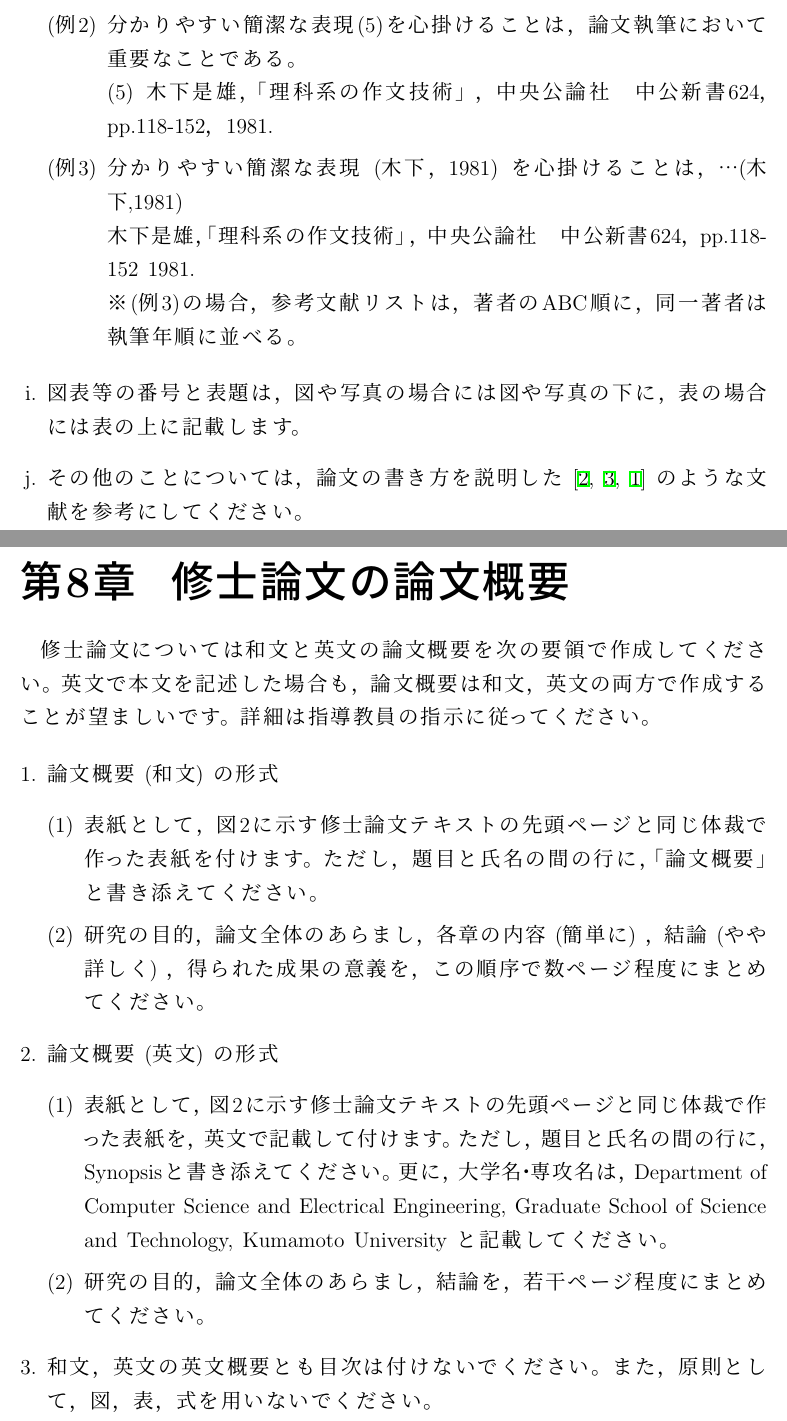
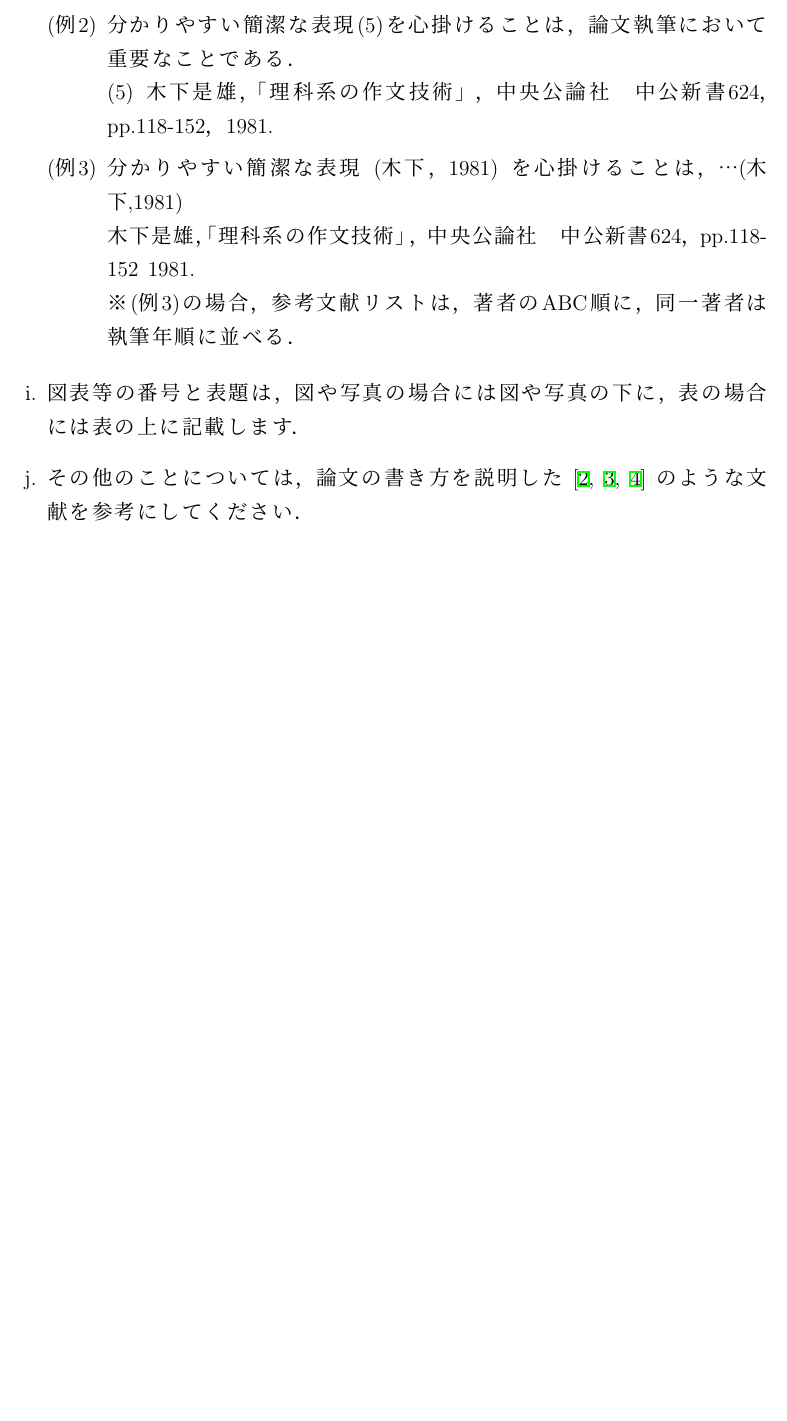
Before and after one commit to yuki2023-kenkyu/templates, a LaTeX thesis (thesis_template/main.tex): two parts of pages 10 and 11 of 13 before the commit and part of page 10 of 12 after it, the two joined at a grey line, cut so that both start at the same text, the shorter picture padded with empty space. The pictures show the PDF file thesis_template/main.pdf that the author committed with the source.

Commit message:
参考文献および注意事項などを一部修正

```diff
--- a/thesis_template/main.tex
+++ b/thesis_template/main.tex
@@ -57,7 +57,7 @@
 \chapter{序論}
 \pagenumbering{arabic} % 絶対必要です．最初の章にのみ記述します．
 
-卒業論文・修士論文は，みなさんのこれまでの研究の成果をまとめて報告し，みなさんがそれぞれの学位に値するかを審査するための重要な論文です。そのためには，これまでの研究成果の内容をよく吟味し，「人に自分の考えを伝える」重要性と難しさに注意し，分かりやすい表現を考え，書いた文章をよく推敲し，さらに，論文として定められた形式をとる必要があります。
+卒業論文・修士論文は，みなさんのこれまでの研究の成果をまとめて報告し，みなさんがそれぞれの学位に値するかを審査するための重要な論文です．そのためには，これまでの研究成果の内容をよく吟味し，「人に自分の考えを伝える」重要性と難しさに注意し，分かりやすい表現を考え，書いた文章をよく推敲し，さらに，論文として定められた形式をとる必要があります\cite{G_ng_r_2021}．
 
 \begin{equation}
 	\qty( \int_0^1 x^2 dx )
@@ -101,15 +98,12 @@
 
 
 \chapter{論文の構成} \label{論文の構成}
-論文は，以下の\ref{a}～\ref{f}の順序で構成してください。
+論文は，以下の\ref{a}～\ref{f}の順序で構成してください．
 
 
 
 \begin{enumerate}[a.]
-	\item 論文テキスト先頭ページ：図\ref{overview}のように記載してください。\label{a}
-	\item 概要\label{b}
-	      卒業論文の場合：1ページ以内の論文概要
-	      修士論文の場合：後述の7.に従って作成した論文概要。和文と英文の両方が必要です。
+	\item 論文テキスト先頭ページ：図\ref{overview}のように記載してください．\label{a}
 	\item 目次\label{c}
 	\item 本文\label{d}
 	\item 謝辞\label{e}
@@ -118,4 +112,11 @@
 
 \chapter{論文の記述要領}
 \begin{enumerate}[a.]
-	\item 文書作成ソフトウェア等で作成してください。なお，電子版はPDF形式で投稿してください。
+	\item 文書作成ソフトウェア等で作成してください．なお，電子版はPDF形式で投稿してください．
+	\item 用紙のサイズはA4版とし，縦長・横書きを基本とします．
+	\item 用紙の上下左右に 30 mmずつ余白を取り，その内部のみに記載してください．
+	\item \ref{論文の構成} の\ref{a}にはページ番号を付けないでください．\ref{c}にはローマ数字の小文字 (i，ii，...) を使ってページ番号を付けてください．\ref{d}，\ref{e}，\ref{f}は，アラビア数字 (1，2，...) を使って通しでページ番号を付けてください．
+	\item ページ番号は本文の下中央部に記載してください．\ref{c}で規定した記載枠からはみ出さないようにしてください．
+	\item 文章は和文 (常用漢字・現代ひらがな) あるいは英文のいずれか一方で統一して書いてください (修士論文の論文概要を除きます) ．
+	\item 術語は原則として各研究室に関連の深い学会の論文執筆基準に従ってください．また人名，書名，学会名等の固有名詞は，原語のまま用いてください．
+	\item 本文中で文献を引用する際には，引用箇所に，数字を[　] (左右の半大カッコ) で括って記載するか，上付き文字で数字をカッコ内に入れて記載し，参考文献の欄にその数字と文献の著者，書名 (表題) ，出典 (論文誌名等，巻号，ページ) ，発表年 (西暦) を記載してください．参考文献の記載の様式は，電気学会や電子情報通信学会等，各研究室に関連の深い学会の論文誌の執筆規定に準じてください．なお，関連の深い学会の論文誌の執筆規定で，引用箇所を数字でなく， (著者，発表年) などで表すこととされている場合は，その書き方でも構いません ((例3)を参照) ．
@@ -129,15 +123,15 @@
 
 	      \begin{enumerate}[(例1)]
 		      \item
-		            分かりやすい簡潔な表現[5]を心掛けることは，論文執筆において重要なことである。\\
+		            分かりやすい簡潔な表現[5]を心掛けることは，論文執筆において重要なことである．\\
 		            {[5]} 木下是雄，「理科系の作文技術」，中央公論社　中公新書624，pp.118-152，1981.
 		      \item
-		            分かりやすい簡潔な表現(5)を心掛けることは，論文執筆において重要なことである。\\
+		            分かりやすい簡潔な表現(5)を心掛けることは，論文執筆において重要なことである．\\
 		            (5) 木下是雄，「理科系の作文技術」，中央公論社　中公新書624，pp.118-152，1981.
 		      \item \label{例3}
 		            分かりやすい簡潔な表現 (木下，1981) を心掛けることは，…
 		            (木下,1981)  \\
 		            木下是雄，「理科系の作文技術」，中央公論社　中公新書624，pp.118-152 1981.\\
-		            ※(例3)の場合，参考文献リストは，著者のABC順に，同一著者は執筆年順に並べる。
+		            ※(例3)の場合，参考文献リストは，著者のABC順に，同一著者は執筆年順に並べる．
 	      \end{enumerate}
 
@@ -146,27 +139,10 @@
+	\item その他のことについては，論文の書き方を説明した \cite{木下是雄2001理科系の作文技術,学術論文の書き方・発表の仕方,howtocite} のような文献を参考にしてください．\\
 
-\end{enumerate}
-
-\chapter{修士論文の論文概要}
-修士論文については和文と英文の論文概要を次の要領で作成してください。英文で本文を記述した場合も，論文概要は和文，英文の両方で作成することが望ましいです。詳細は指導教員の指示に従ってください。
-
-\begin{enumerate}[1.]
-	\item 論文概要 (和文) の形式
-	      \begin{enumerate}[(1)]
-		      \item 表紙として，図2に示す修士論文テキストの先頭ページと同じ体裁で作った表紙を付けます。ただし，題目と氏名の間の行に，「論文概要」と書き添えてください。
-		      \item 研究の目的，論文全体のあらまし，各章の内容 (簡単に) ，結論 (やや詳しく) ，得られた成果の意義を，この順序で数ページ程度にまとめてください。
-	      \end{enumerate}
-	\item 論文概要 (英文) の形式
-	      \begin{enumerate}[(1)]
-		      \item 表紙として，図2に示す修士論文テキストの先頭ページと同じ体裁で作った表紙を，英文で記載して付けます。ただし，題目と氏名の間の行に，Synopsisと書き添えてください。
-		            更に，大学名・専攻名は，Department of Computer Science and Electrical Engineering, Graduate School of Science and Technology, Kumamoto University と記載してください。
-		      \item 研究の目的，論文全体のあらまし，結論を，若干ページ程度にまとめてください。
-	      \end{enumerate}
-	\item 和文，英文の英文概要とも目次は付けないでください。また，原則として，図，表，式を用いないでください。
 \end{enumerate}
 
 %謝辞
 \begin{thanks}
-	本論文を執筆するにあたり，感謝すべき人物，環境などがありましたら記述してください。
+	本論文を執筆するにあたり，感謝すべき人物，環境などがありましたら記述してください．
 \end{thanks}
 
 % 参考文献
```
Also changed, not shown: thesis_template/ref.bib (+14 -0 lines), thesis_template/main.pdf, thesis_template/main.tex (25 more changed lines).
